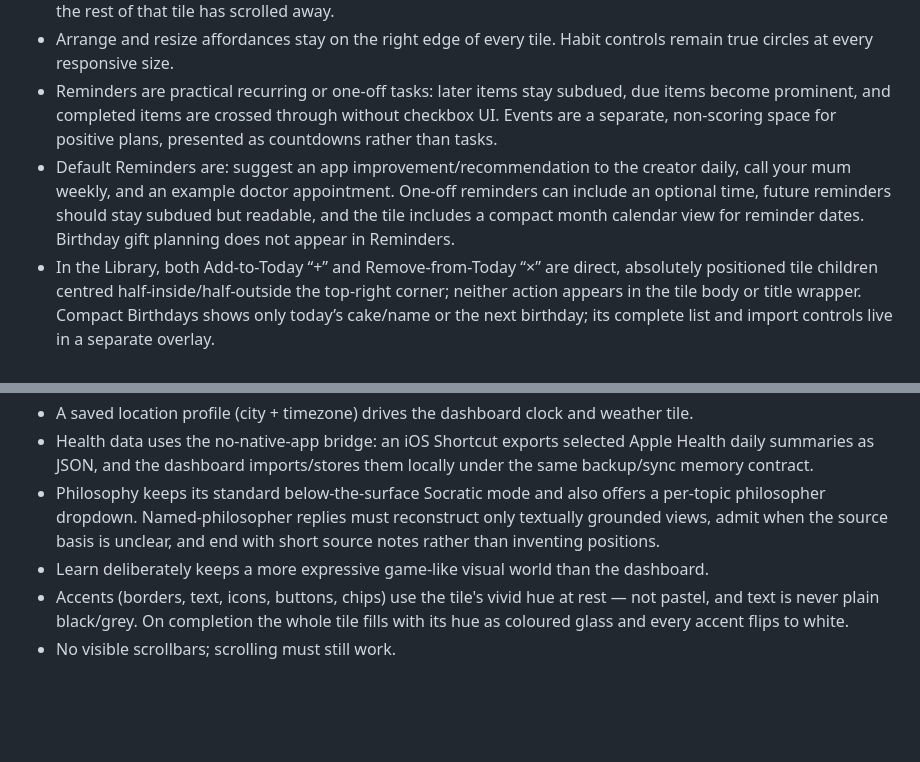
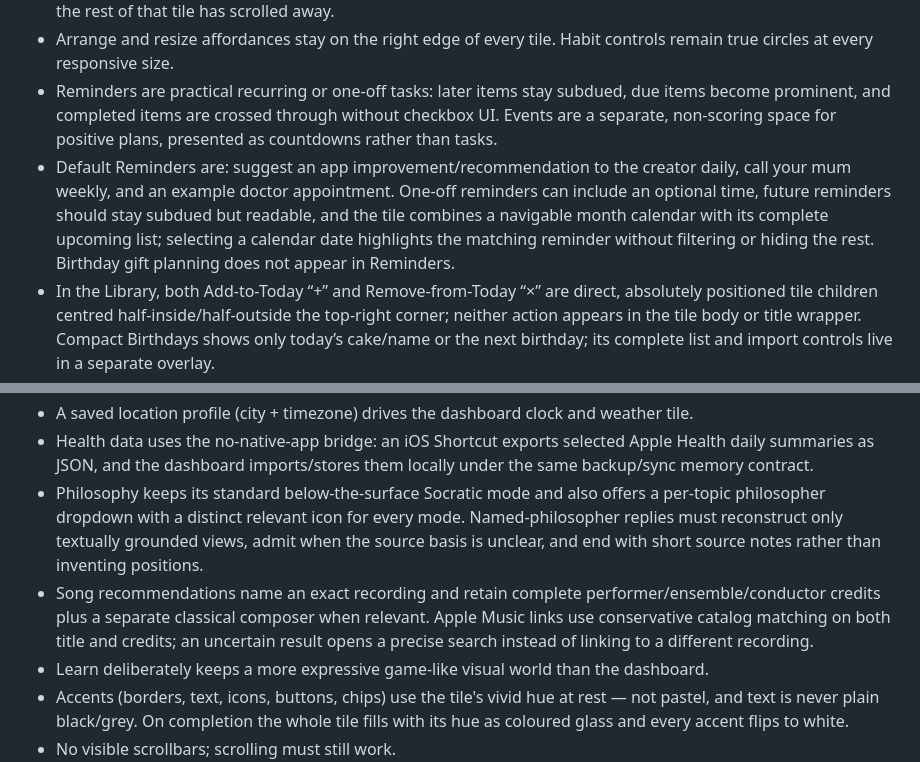
Before and after one commit to ferreolv/the_dashboard, a Markdown page: PROJECT_CONTEXT.md, 2 parts joined by grey strips. GitHub-like rendering; blank space fills up the shorter version.

Commit message:
Document navigable reminders and music matching

```diff
--- a/PROJECT_CONTEXT.md
+++ b/PROJECT_CONTEXT.md
@@ -41,7 +41,7 @@ They share a small storage contract and navigation, not a runtime or interface.
 - A tile title is ordinary content at the top of the tile's scroll area: it never pins, overlays, or remains visible after the rest of that tile has scrolled away.
 - Arrange and resize affordances stay on the right edge of every tile. Habit controls remain true circles at every responsive size.
 - Reminders are practical recurring or one-off tasks: later items stay subdued, due items become prominent, and completed items are crossed through without checkbox UI. Events are a separate, non-scoring space for positive plans, presented as countdowns rather than tasks.
-- Default Reminders are: suggest an app improvement/recommendation to the creator daily, call your mum weekly, and an example doctor appointment. One-off reminders can include an optional time, future reminders should stay subdued but readable, and the tile includes a compact month calendar view for reminder dates. Birthday gift planning does not appear in Reminders.
+- Default Reminders are: suggest an app improvement/recommendation to the creator daily, call your mum weekly, and an example doctor appointment. One-off reminders can include an optional time, future reminders should stay subdued but readable, and the tile combines a navigable month calendar with its complete upcoming list; selecting a calendar date highlights the matching reminder without filtering or hiding the rest. Birthday gift planning does not appear in Reminders.
 - In the Library, both Add-to-Today “+” and Remove-from-Today “×” are direct, absolutely positioned tile children centred half-inside/half-outside the top-right corner; neither action appears in the tile body or title wrapper. Compact Birthdays shows only today’s cake/name or the next birthday; its complete list and import controls live in a separate overlay.
 - Timer Stop pauses and preserves the remaining time for Resume; Reset alone starts it over. Every positive Event uses the same full countdown-card hierarchy rather than a primary/secondary split.
 - Birthday import lives in Settings with a short tutorial; the Birthdays tile stays focused on the compact summary and hidden full list.
@@ -56,7 +56,8 @@ They share a small storage contract and navigation, not a runtime or interface.
 - Goals use a light list style: completing a goal only ticks a small box; the goal text is not struck through and goal rows avoid heavy separators.
 - A saved location profile (city + timezone) drives the dashboard clock and weather tile.
 - Health data uses the no-native-app bridge: an iOS Shortcut exports selected Apple Health daily summaries as JSON, and the dashboard imports/stores them locally under the same backup/sync memory contract.
-- Philosophy keeps its standard below-the-surface Socratic mode and also offers a per-topic philosopher dropdown. Named-philosopher replies must reconstruct only textually grounded views, admit when the source basis is unclear, and end with short source notes rather than inventing positions.
+- Philosophy keeps its standard below-the-surface Socratic mode and also offers a per-topic philosopher dropdown with a distinct relevant icon for every mode. Named-philosopher replies must reconstruct only textually grounded views, admit when the source basis is unclear, and end with short source notes rather than inventing positions.
+- Song recommendations name an exact recording and retain complete performer/ensemble/conductor credits plus a separate classical composer when relevant. Apple Music links use conservative catalog matching on both title and credits; an uncertain result opens a precise search instead of linking to a different recording.
 - Learn deliberately keeps a more expressive game-like visual world than the dashboard.
 - Accents (borders, text, icons, buttons, chips) use the tile's vivid hue at rest — not pastel, and text is never plain black/grey. On completion the whole tile fills with its hue as coloured glass and every accent flips to white.
 - No visible scrollbars; scrolling must still work.
```
